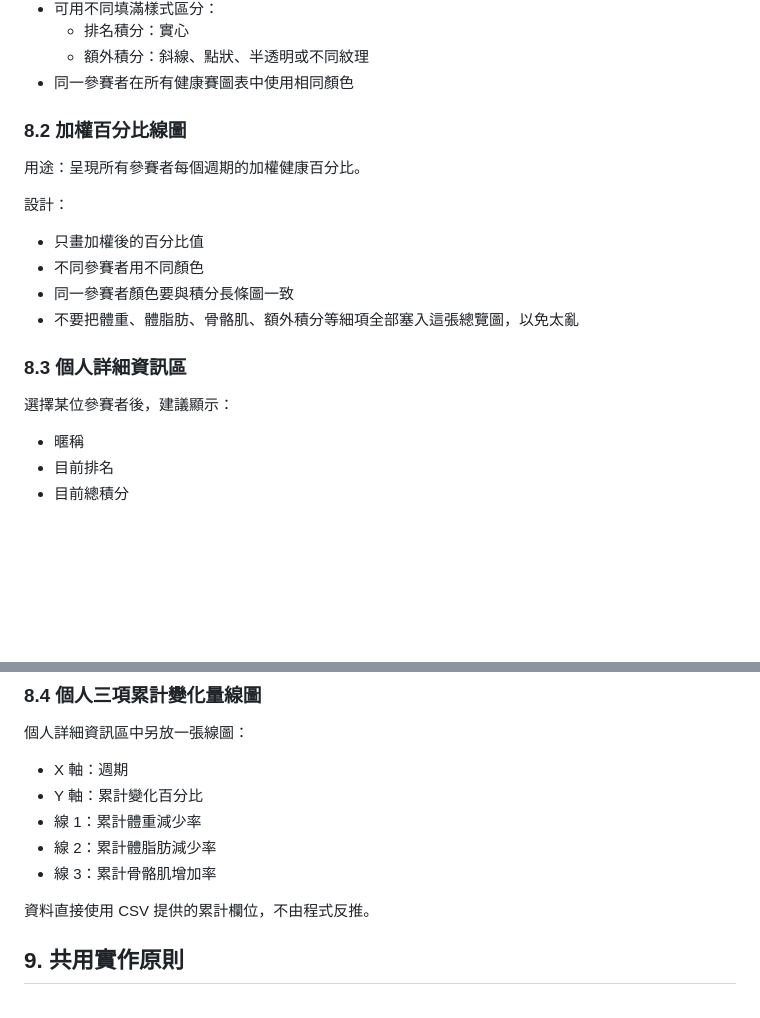
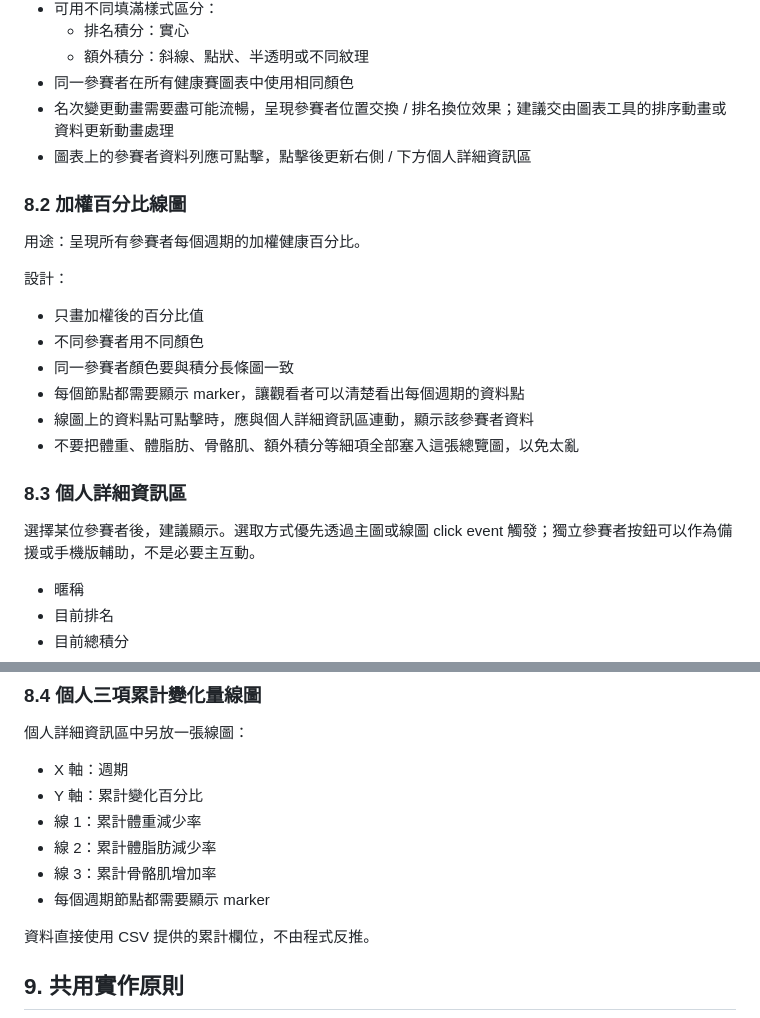
Before and after one commit to juanyaolin/npartner-wellness-challenge-2026, a Markdown page: docs/status-page-planning.md, 2 parts joined by grey strips. Rendered like a GitHub page; blank space fills up the shorter version.

```diff
--- a/docs/status-page-planning.md
+++ b/docs/status-page-planning.md
@@ -353,6 +366,8 @@ const HEALTH_SCORE_CONFIG = {
   - 排名積分：實心
   - 額外積分：斜線、點狀、半透明或不同紋理
 - 同一參賽者在所有健康賽圖表中使用相同顏色
+- 名次變更動畫需要盡可能流暢，呈現參賽者位置交換 / 排名換位效果；建議交由圖表工具的排序動畫或資料更新動畫處理
+- 圖表上的參賽者資料列應可點擊，點擊後更新右側 / 下方個人詳細資訊區
 
 ### 8.2 加權百分比線圖
 
@@ -363,11 +378,13 @@ const HEALTH_SCORE_CONFIG = {
 - 只畫加權後的百分比值
 - 不同參賽者用不同顏色
 - 同一參賽者顏色要與積分長條圖一致
+- 每個節點都需要顯示 marker，讓觀看者可以清楚看出每個週期的資料點
+- 線圖上的資料點可點擊時，應與個人詳細資訊區連動，顯示該參賽者資料
 - 不要把體重、體脂肪、骨骼肌、額外積分等細項全部塞入這張總覽圖，以免太亂
 
 ### 8.3 個人詳細資訊區
 
-選擇某位參賽者後，建議顯示：
+選擇某位參賽者後，建議顯示。選取方式優先透過主圖或線圖 click event 觸發；獨立參賽者按鈕可以作為備援或手機版輔助，不是必要主互動。
 
 - 暱稱
 - 目前排名
@@ -389,6 +406,7 @@ const HEALTH_SCORE_CONFIG = {
 - 線 1：累計體重減少率
 - 線 2：累計體脂肪減少率
 - 線 3：累計骨骼肌增加率
+- 每個週期節點都需要顯示 marker
 
 資料直接使用 CSV 提供的累計欄位，不由程式反推。
 
```
Also changed, not shown: other parts of docs/status-page-planning.md (+32 -6 lines).
